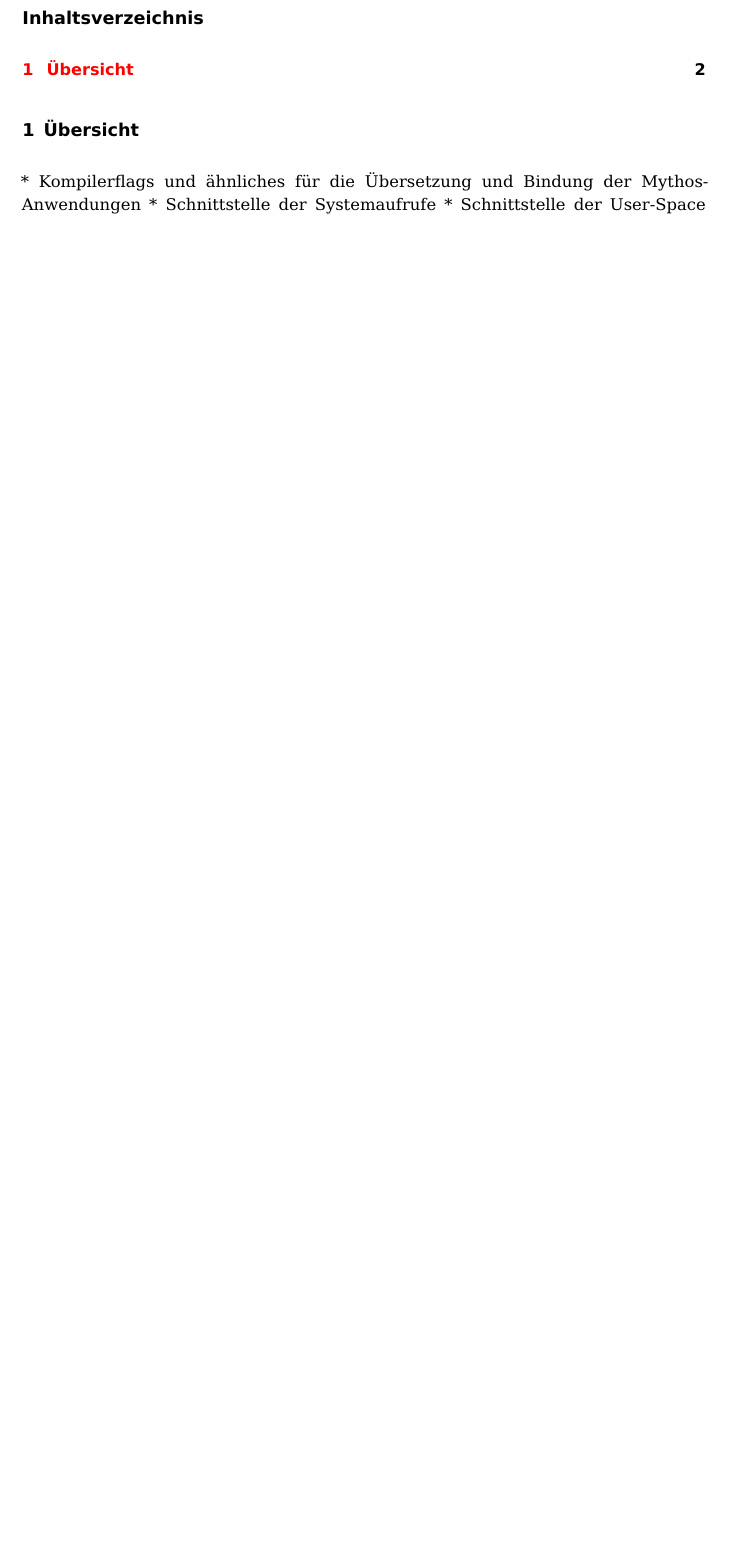
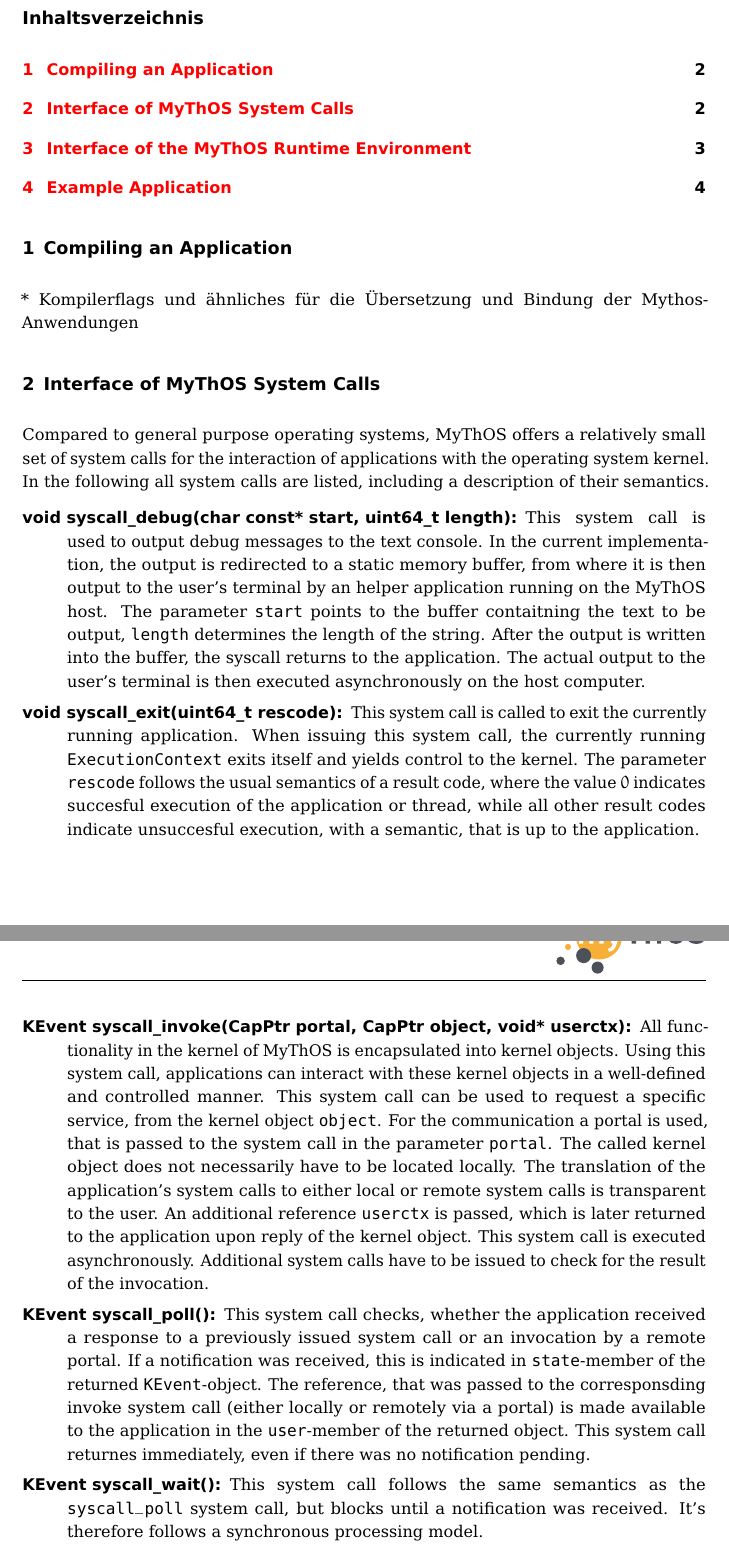
Before and after one commit to ManyThreads/mythos, a LaTeX paper (doc/deliverables/D4_3_Developer_Cookbook.tex): part of page 2 of 2 before the commit and two parts of pages 2 and 3 of 4 after it, the two joined at a grey line, cut so that both start at the same text, the shorter picture padded with empty space. Compiled offline with pdfLaTeX.

Commit message:
Description of the MyThOS system calls from a application developer viewpoint.

```diff
--- a/doc/deliverables/D4_3_Developer_Cookbook.tex
+++ b/doc/deliverables/D4_3_Developer_Cookbook.tex
@@ -15,14 +15,65 @@
 \maketitle
 
 \begin{abstract}
-Dieses Deliverable richtet sich an externe Anwender und dokumentiert die Tools als auch die Grundzüge des Programmiermodells anhang von Beispielen („Kochrezepten“).
+Dieses Deliverable richtet sich an externe Anwender und dokumentiert die Tools als auch die Grundzüge des Programmiermodells anhand von Beispielen („Kochrezepten“).
 \end{abstract}
 
 \newpage
 \tableofcontents
 % --- content ------------------------------------------------------------------
 
-\section{Übersicht}
+\selectlanguage{UKenglish}
+\section{Compiling an Application}
 
-* Kompilerflags und ähnliches für die Übersetzung und Bindung der Mythos-Anwendungen
-* Schnittstelle der Systemaufrufe
+* Kompilerflags und ähnliches für die Übersetzung und Bindung der
+Mythos-Anwendungen
+
+\section{Interface of \mythos System Calls}
+Compared to general purpose operating systems, \mythos offers a relatively
+small set of system calls for the interaction of applications with the
+operating system kernel. In the following all system calls are listed,
+including a description of their semantics.
+
+\begin{description}
+\item[void syscall\_debug(char const* start, uint64\_t length):] This system
+call is used to output debug messages to the text console. In the current
+implementation, the output is redirected to a static memory buffer, from where
+it is then output to the user's terminal by an helper application running on the
+\mythos host. The parameter \texttt{start} points to the buffer contaitning the
+text to be output, \texttt{length} determines the length of the string. After
+the output is written into the buffer, the syscall returns to the application.
+The actual output to the user's terminal is then executed asynchronously on the
+host computer.
+\item[void syscall\_exit(uint64\_t rescode):] This system call is called to exit
+the currently running application. When issuing this system call, the currently
+running \texttt{ExecutionContext} exits itself and yields control to the kernel.
+The parameter \texttt{rescode} follows the usual semantics of a result code,
+where the value $0$ indicates succesful execution of the application or thread,
+while all other result codes indicate unsuccesful execution, with a semantic,
+that is up to the application.
+\item[KEvent syscall\_invoke(CapPtr portal, CapPtr object, void* userctx):] All
+functionality in the kernel of \mythos is encapsulated into kernel objects.
+Using this system call, applications can interact with these kernel objects in a
+well-defined and controlled manner. This system call can be used to request a
+specific service, from the kernel object \texttt{object}. For the communication
+a portal is used, that is passed to the system call in the parameter
+\texttt{portal}. The called kernel object does not necessarily have to be
+located locally. The translation of the application's system calls to either
+local or remote system calls is transparent to the user. An additional reference
+\texttt{userctx} is passed, which is later returned to the application upon
+reply of the kernel object. This system call is executed asynchronously.
+Additional system calls have to be issued to check for the result of the
+invocation.
+\item[KEvent syscall\_poll():] This system call checks, whether the application
+received a response to a previously issued system call or an invocation by a
+remote portal. If a notification was received, this is indicated in
+\texttt{state}-member of the returned \texttt{KEvent}-object. The reference,
+that was passed to the corresponsding invoke system call (either locally or
+remotely via a portal) is made available to the application in the
+\texttt{user}-member of the returned object. This system call returnes
+immediately, even if there was no notification pending.
+\item[KEvent syscall\_wait():] This system call follows the same semantics as
+the \texttt{syscall\_poll} system call, but blocks until a notification was
+received. It's therefore follows a synchronous processing model.
+\item[KEvent syscall\_invoke\_poll(CapPtr portal, CapPtr object, void* userctx)]
+\item[KEvent syscall\_invoke\_wait(CapPtr portal, CapPtr object, void*
```
Also changed, not shown: doc/deliverables/D4_3_Developer_Cookbook.tex (12 more changed lines).
